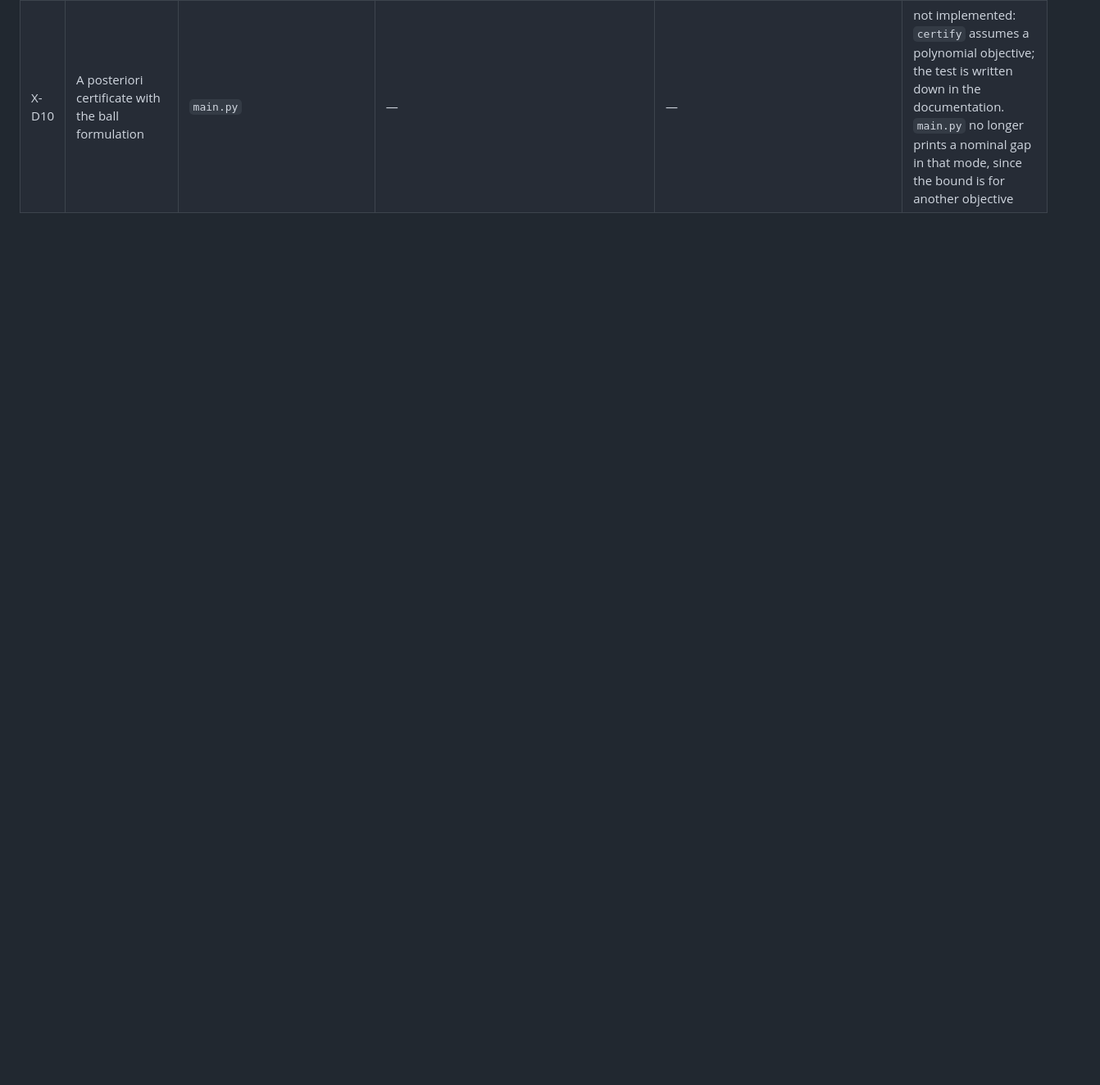
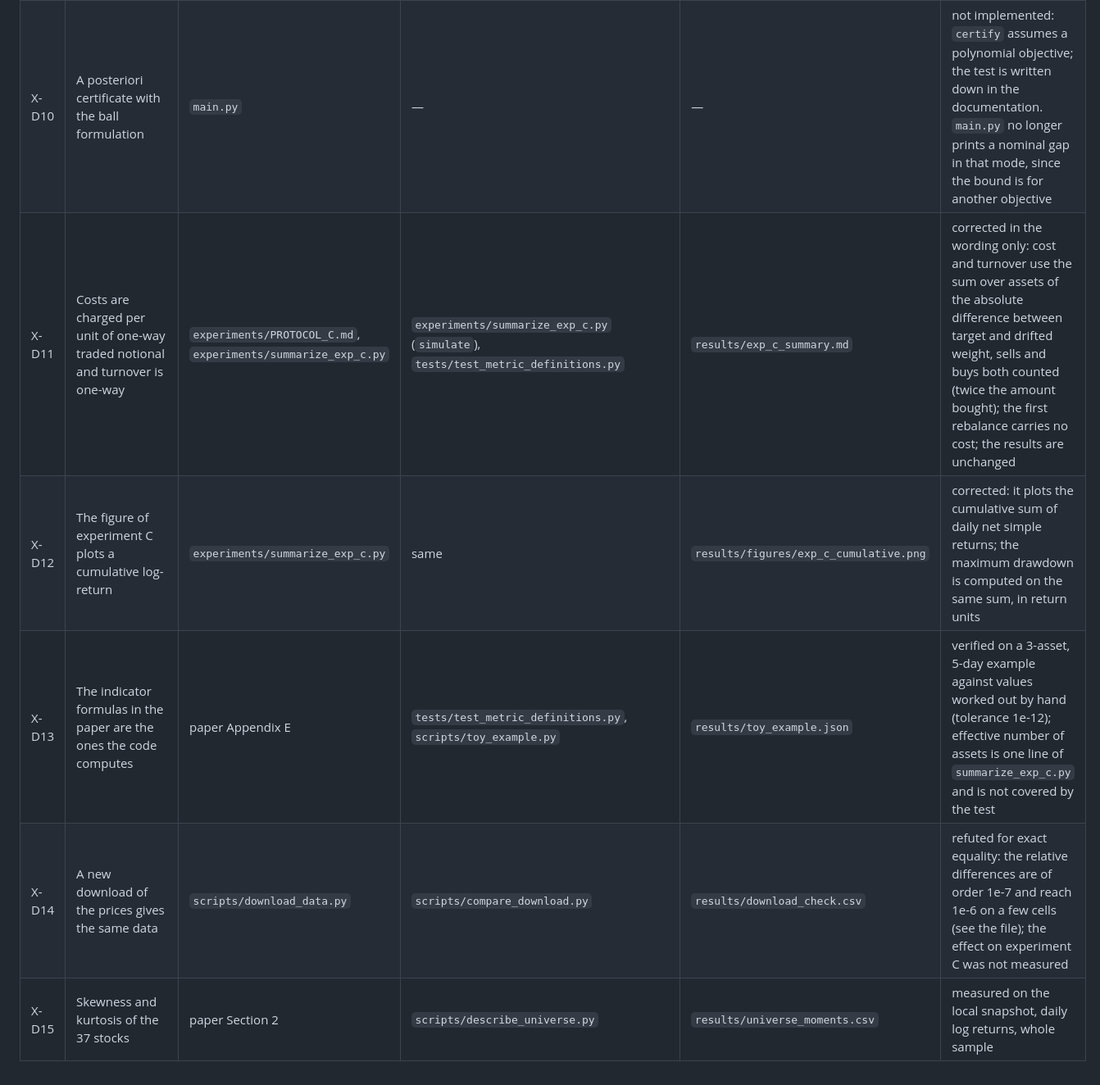
Before and after one commit to rpadiou/SOS-Portfolio, a Markdown page: docs/CLAIMS.md, the part around the change. Shown at 82% size. Rendered like a GitHub page; blank space fills up the shorter version.

Commit message:
register the indicator and download checks

```diff
--- a/docs/CLAIMS.md
+++ b/docs/CLAIMS.md
@@ -72,3 +72,8 @@ Caveats of experiment C: survivorship bias, 37 fixed US large caps, no shorting,
 | X-D8 | The sparse SDP at n = 50 takes 26 to 51 s (paper) and 80 s (experiment A) | paper, README | `scripts/complexity_table.py`, `experiments/exp_a_local_vs_global.py` | `results/complexity.csv`, `results/exp_a.csv` | clarified: 26 s (chain) and 51 s (star) for one instance (seed 0, default parameters) run alone; 80 s is the median of 50 default-regime instances (star budget, six concurrent workers, build included) |
 | X-D9 | The solver tolerance is 1e-7 | `docs/DESIGN_DECISIONS.md`, paper | `src/sos_portfolio/sos_hierarchy.py` | — | clarified: three settings (`tol_gap_abs`, `tol_gap_rel`, `tol_feas`) at 1e-7 against 1e-8 by default; `optimal_inaccurate` is the solver's reduced-tolerance status (gap 5e-5, feasibility 1e-4) |
 | X-D10 | A posteriori certificate with the ball formulation | `main.py` | — | — | not implemented: `certify` assumes a polynomial objective; the test is written down in the documentation. `main.py` no longer prints a nominal gap in that mode, since the bound is for another objective |
+| X-D11 | Costs are charged per unit of one-way traded notional and turnover is one-way | `experiments/PROTOCOL_C.md`, `experiments/summarize_exp_c.py` | `experiments/summarize_exp_c.py` (`simulate`), `tests/test_metric_definitions.py` | `results/exp_c_summary.md` | corrected in the wording only: cost and turnover use the sum over assets of the absolute difference between target and drifted weight, sells and buys both counted (twice the amount bought); the first rebalance carries no cost; the results are unchanged |
+| X-D12 | The figure of experiment C plots a cumulative log-return | `experiments/summarize_exp_c.py` | same | `results/figures/exp_c_cumulative.png` | corrected: it plots the cumulative sum of daily net simple returns; the maximum drawdown is computed on the same sum, in return units |
+| X-D13 | The indicator formulas in the paper are the ones the code computes | paper Appendix E | `tests/test_metric_definitions.py`, `scripts/toy_example.py` | `results/toy_example.json` | verified on a 3-asset, 5-day example against values worked out by hand (tolerance 1e-12); effective number of assets is one line of `summarize_exp_c.py` and is not covered by the test |
+| X-D14 | A new download of the prices gives the same data | `scripts/download_data.py` | `scripts/compare_download.py` | `results/download_check.csv` | refuted for exact equality: the relative differences are of order 1e-7 and reach 1e-6 on a few cells (see the file); the effect on experiment C was not measured |
+| X-D15 | Skewness and kurtosis of the 37 stocks | paper Section 2 | `scripts/describe_universe.py` | `results/universe_moments.csv` | measured on the local snapshot, daily log returns, whole sample |
```
